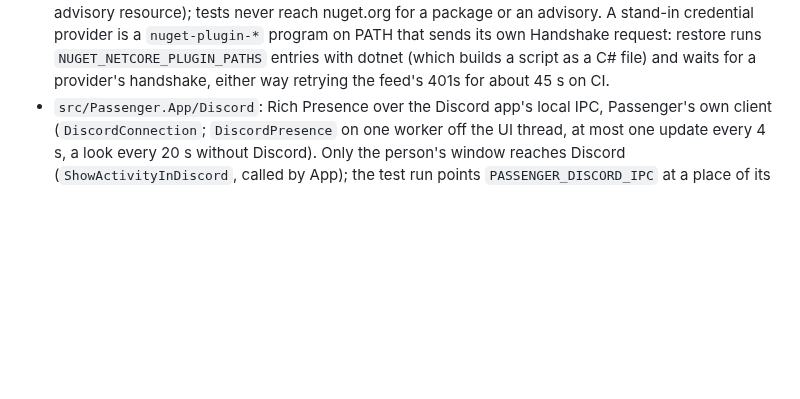
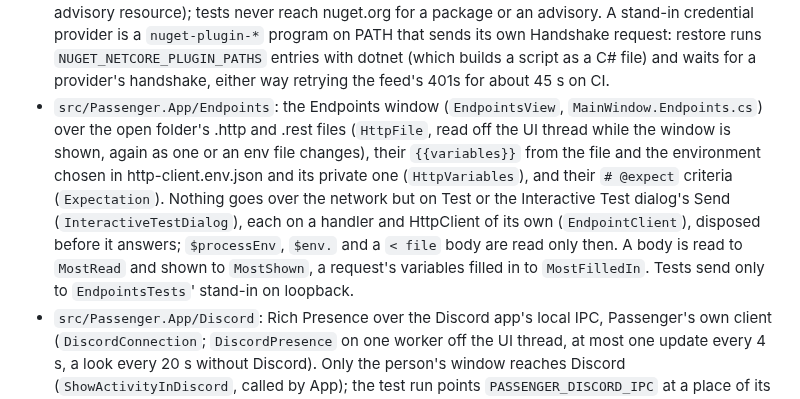
Before and after one commit to ChaseDRedmon/passenger, a Markdown page: CLAUDE.md, the part around the change. Rendered like a GitHub page; blank space fills up the shorter version.

Commit message:
CLAUDE.md says what the Endpoints window is made of, that nothing goes over the network but on Test or Send, when the environment's variables and a body's file are read, and how much of an answer is read and shown
Co-Authored-By: Claude Opus 5.5 (1M context) <noreply@anthropic.com>

```diff
--- a/CLAUDE.md
+++ b/CLAUDE.md
@@ -431,6 +431,14 @@ window or takes the focus; it shows everything but the system's own window chrom
   nuget.org for a package or an advisory. A stand-in credential provider is a `nuget-plugin-*` program on PATH that
   sends its own Handshake request: restore runs `NUGET_NETCORE_PLUGIN_PATHS` entries with dotnet (which builds a script as
   a C# file) and waits for a provider's handshake, either way retrying the feed's 401s for about 45 s on CI.
+- `src/Passenger.App/Endpoints`: the Endpoints window (`EndpointsView`, `MainWindow.Endpoints.cs`) over the open folder's
+  .http and .rest files (`HttpFile`, read off the UI thread while the window is shown, again as one or an env file
+  changes), their `{{variables}}` from the file and the environment chosen in http-client.env.json and its private one
+  (`HttpVariables`), and their `# @expect` criteria (`Expectation`). Nothing goes over the network but on Test or the
+  Interactive Test dialog's Send (`InteractiveTestDialog`), each on a handler and HttpClient of its own (`EndpointClient`),
+  disposed before it answers; `$processEnv`, `$env.` and a `< file` body are read only then. A body is read to
+  `MostRead` and shown to `MostShown`, a request's variables filled in to `MostFilledIn`. Tests send only to
+  `EndpointsTests`' stand-in on loopback.
 - `src/Passenger.App/Discord`: Rich Presence over the Discord app's local IPC, Passenger's own client
   (`DiscordConnection`; `DiscordPresence` on one worker off the UI thread, at most one update every 4 s, a look every
   20 s without Discord). Only the person's window reaches Discord (`ShowActivityInDiscord`, called by App); the test
```
